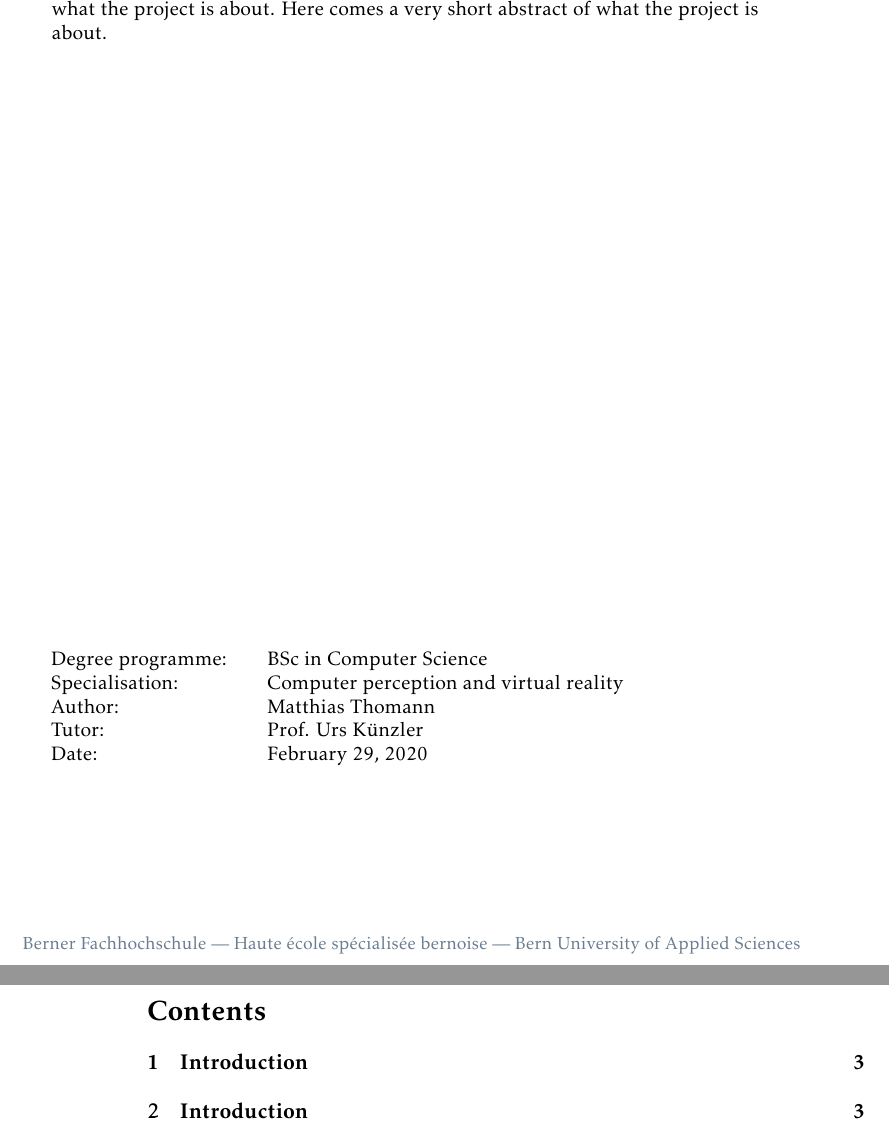
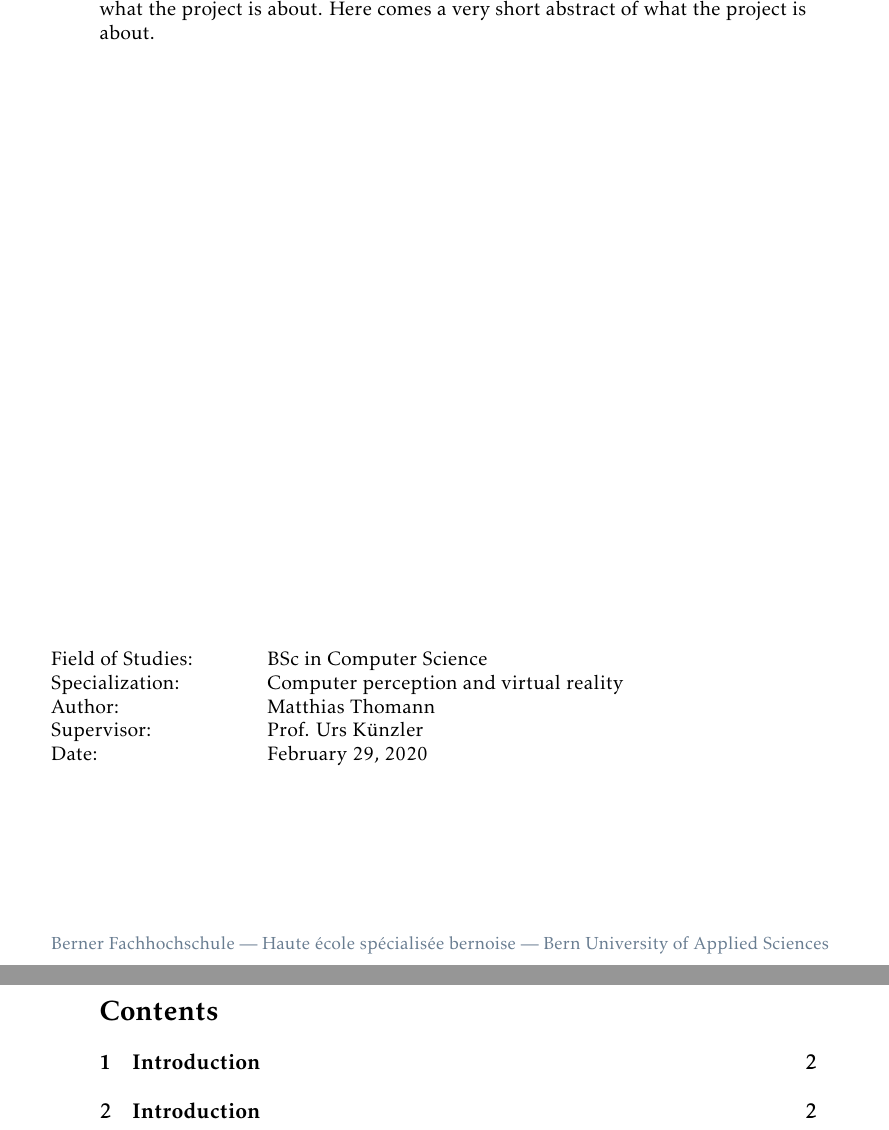
Before and after one commit to mth0348/bfh-cloud-shader, a LaTeX document (doc/paper/paper.tex, which reads doc/paper/partials/title.tex): two parts of pages 1 and 2 of 4, joined at a grey line, cut so that both start at the same text. Compiled offline with pdfLaTeX.

Commit message:
Cleaned up tex file structure.

```diff
--- a/doc/paper/paper.tex
+++ b/doc/paper/paper.tex
@@ -1,4 +1,4 @@
-\documentclass[a4paper,11pt,twoside,openright,notitlepage]{article}
+\documentclass[a4paper,11pt]{article}
 
 \usepackage{csquotes}
 \usepackage{kpfonts}
@@ -18,7 +18,7 @@
 % Glossary
 \usepackage[toc,section=section]{glossaries}
 \makeglossaries
-\input{glossary.tex}
+\input{partials/glossary.tex}
 
 \begin{document}
 
@@ -36,7 +36,7 @@
 \providecommand{\versionnumber}{0.1}
 \providecommand{\versiondate}{\today}
 
-\input{title.tex}
+\input{partials/title.tex}
 
 \tableofcontents
 \clearpage
--- a/doc/paper/title.tex
+++ b/doc/paper/partials/title.tex
@@ -30,16 +30,16 @@ Here comes a very short abstract of what the project is about. Here comes a very
 \fontsize{10pt}{17pt}
 \begin{tabbing}
 xxxxxxxxxxxxxxxxxxxxx\=xxxxxxxxxxxxxxxxxxxxxxxxxxxxxxxxxxxxxxxxxxxxxxx \kill
-Degree programme:	\> \fieldofstudies	\\
-Specialisation:	    \> \specialisation	\\
+Field of Studies:	\> \fieldofstudies	\\
+Specialization:	    \> \specialisation	\\
 Author:		        \> \docauthor \\
-Tutor:	            \> \prof \\
+Supervisor:         \> \prof \\
 Date:			    \> \versiondate \\
 \end{tabbing}
 
 \end{textblock}
 
-\begin{textblock}{150}(28,280)
+\begin{textblock}{150}(33,280)
 \noindent
 \color{bfhgrey}\fontsize{9pt}{10pt}\selectfont
 Berner Fachhochschule | Haute \'ecole sp\'ecialis\'ee bernoise | Bern University of Applied Sciences
```
Also changed, not shown: doc/paper/paper.pdf, doc/paper/partials/glossary.tex (renamed from doc/paper/glossary.tex).
